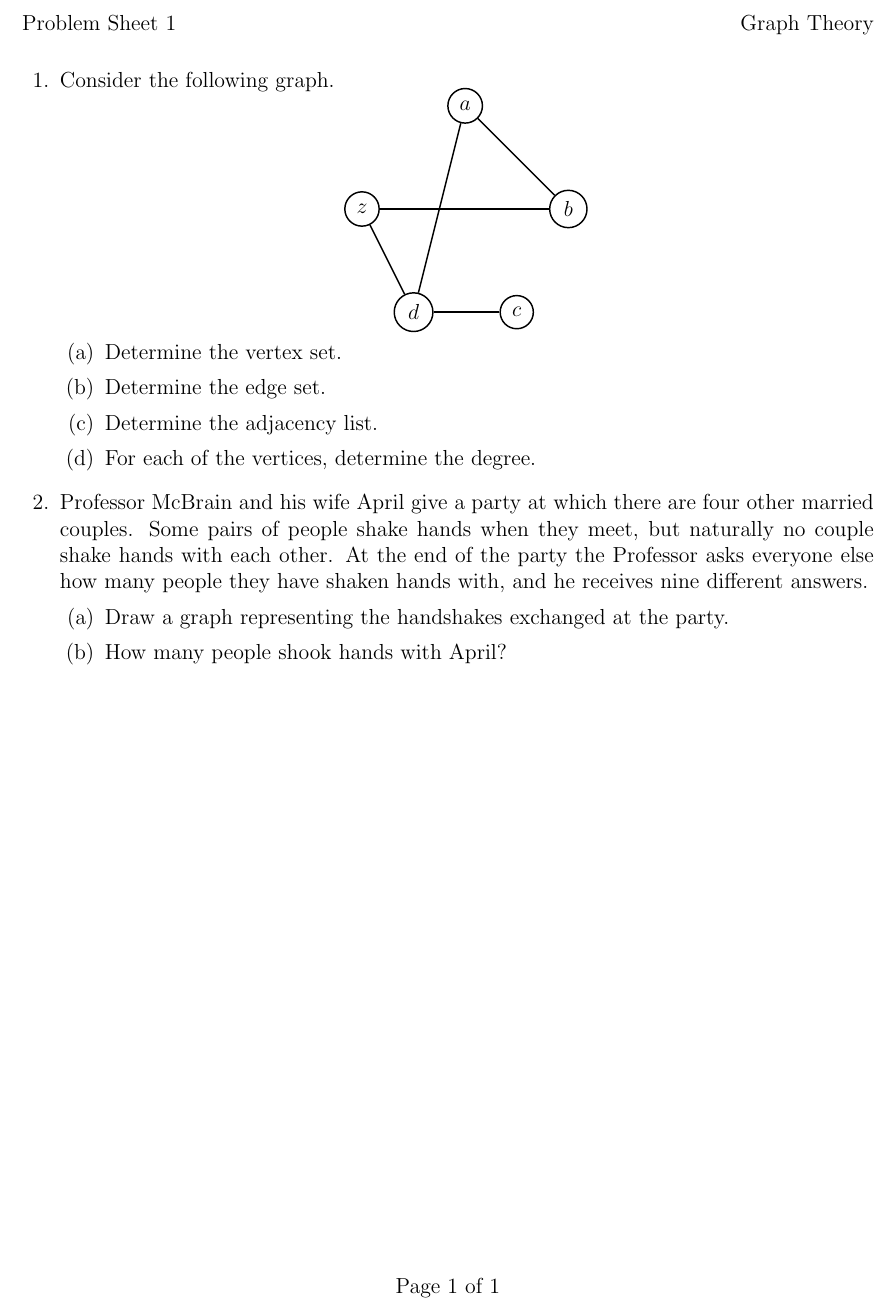
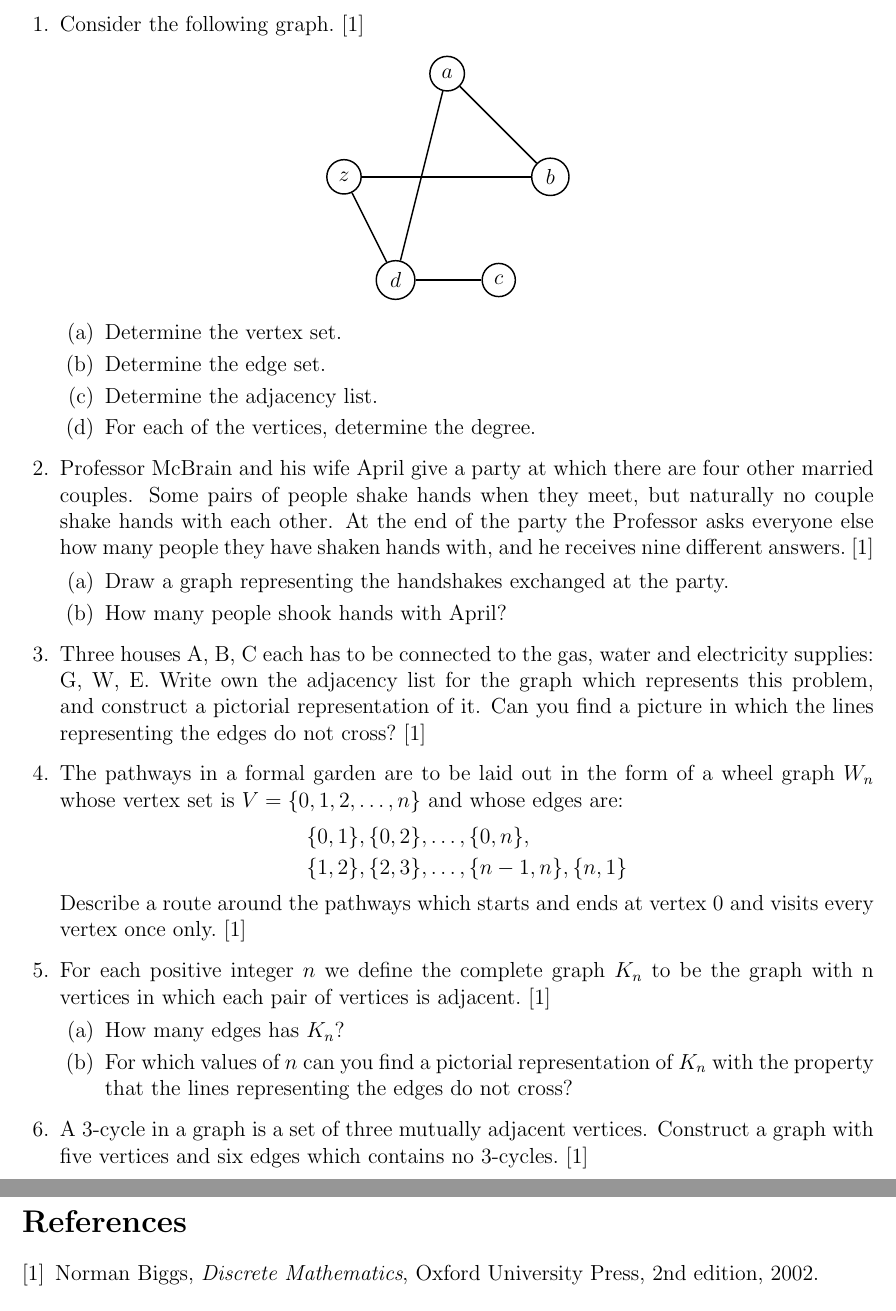
Before and after one commit to graph-theory/problems-1, a LaTeX problem sheet (problems.tex, which reads content.tex): part of the page before the commit and two parts of pages 1 and 2 of 2 after it, the two joined at a grey line, cut at the place of the change. Compiled offline with pdfLaTeX.

Commit message:
Nothing.

```diff
--- a/content.tex
+++ b/content.tex
@@ -4,8 +4,11 @@
 \begin{questions}
 
 \question
-	Consider the following graph.
-  \begin{tikzpicture}[baseline=(current bounding box.north)]
+	Consider the following graph.~\cite{biggs02}
+
+  \begin{figure}[h]
+  \centering
+  \begin{tikzpicture}[]
     \begin{scope}[every node/.style={circle,thick,draw}]
       \node (a) at (2,4) {$a$};
       \node (b) at (4,2) {$b$};
@@ -39,7 +44,7 @@
 \question
 	Professor McBrain and his wife April give a party at which there are four other married couples.
 	Some pairs of people shake hands when they meet, but naturally no couple shake hands with each other.
-	At the end of the party the Professor asks everyone else how many people they have shaken hands with, and he receives nine different answers.
+	At the end of the party the Professor asks everyone else how many people they have shaken hands with, and he receives nine different answers.~\cite{biggs02}
 	\begin{parts}
 		\part Draw a graph representing the handshakes exchanged at the party.
 		\part How many people shook hands with April?
@@ -101,4 +106,39 @@
 	It follows that M and 4 are married, so vertex 4 represents April, who shook hands with four people.
   \end{solution}
 
+\question
+Three houses A, B, C each has to be connected to the gas, water and electricity supplies: G, W, E.
+Write own the adjacency list for the graph which represents this problem, and construct a pictorial representation of it.
+Can you find a picture in which the lines representing the edges do not cross?~\cite{biggs02}
+
+\question
+The pathways in a formal garden are to be laid out in the form of a wheel graph $W_n$ whose vertex set is $V = \{0,1,2,\ldots,n\}$ and whose edges are:
+\begin{align*}
+	&\{0,1\}, \{0,2\}, \ldots, \{0,n\}, \\
+	&\{1,2\}, \{2,3\}, \ldots, \{n-1,n\}, \{n,1\}
+\end{align*}
+Describe a route around the pathways which starts and ends at vertex 0 and visits every vertex once only.~\cite{biggs02}
+
+\question
+For each positive integer $n$ we define the complete graph $K_n$ to be the graph with n vertices in which each pair of vertices is adjacent.~\cite{biggs02}
+\begin{parts}
+	\part How many edges has $K_n$?
+	\part For which values of $n$ can you find a pictorial representation of $K_n$ with the property that the lines representing the edges do not cross?
+\end{parts}
+
+\question
+A 3-cycle in a graph is a set of three mutually adjacent vertices.
+Construct a graph with five vertices and six edges which contains no 3-cycles.~\cite{biggs02}
+
 \end{questions}
+
+\begin{thebibliography}{9}
+
+\bibitem{biggs02}
+  Norman Biggs,
+  \emph{Discrete Mathematics},
+  Oxford University Press,
+  2nd edition,
+  2002.
+
+\end{thebibliography}
--- a/problems.tex
+++ b/problems.tex
@@ -8,6 +8,7 @@
 \usepackage{caption}
 \usepackage{adjustbox}
 \usepackage{upquote}
+\usepackage{amsmath}
 \usetikzlibrary{mindmap,shadows, shapes, arrows, positioning}
 
 \pagestyle{headandfoot}
```
Also changed, not shown: problems.pdf, content.tex (2 more changed lines).
